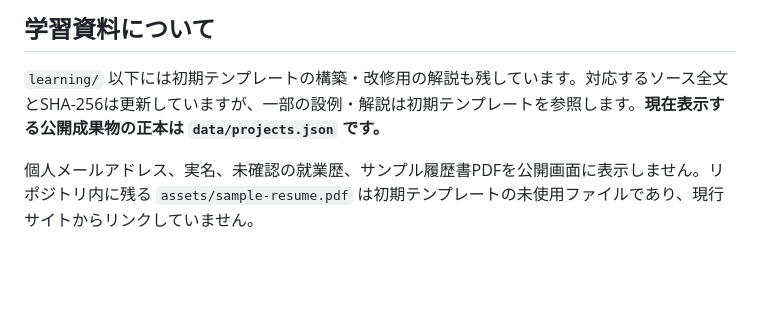
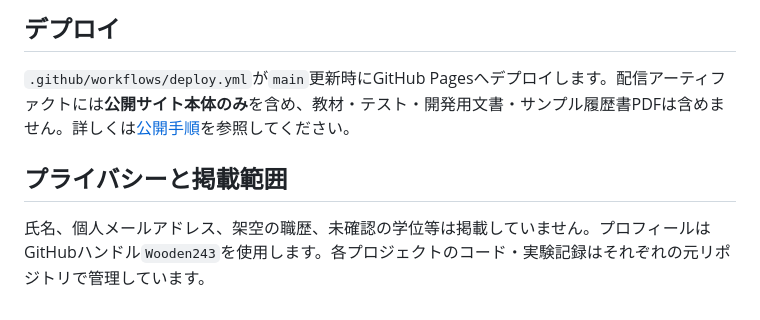
Before and after one commit to Wooden243/Resume-Website, a Markdown page: README.md, the part around one of its changes. GitHub-like rendering; blank space fills up the shorter version.

```diff
--- a/README.md
+++ b/README.md
@@ -52,6 +64,8 @@ Node.jsのテストとPythonのHTTPテスト、静的ファイル参照の検証
 
-## 学習資料について
+## デプロイ
 
-`learning/` 以下には初期テンプレートの構築・改修用の解説も残しています。対応するソース全文とSHA-256は更新していますが、一部の設例・解説は初期テンプレートを参照します。**現在表示する公開成果物の正本は `data/projects.json` です。**
+`.github/workflows/deploy.yml`が`main`更新時にGitHub Pagesへデプロイします。配信アーティファクトには**公開サイト本体のみ**を含め、教材・テスト・開発用文書・サンプル履歴書PDFは含めません。詳しくは[公開手順](docs/deployment.md)を参照してください。
 
-個人メールアドレス、実名、未確認の就業歴、サンプル履歴書PDFを公開画面に表示しません。リポジトリ内に残る `assets/sample-resume.pdf` は初期テンプレートの未使用ファイルであり、現行サイトからリンクしていません。
+## プライバシーと掲載範囲
+
+氏名、個人メールアドレス、架空の職歴、未確認の学位等は掲載していません。プロフィールはGitHubハンドル`Wooden243`を使用します。各プロジェクトのコード・実験記録はそれぞれの元リポジトリで管理しています。
```
Also changed, not shown: other parts of README.md (+39 -27 lines).
